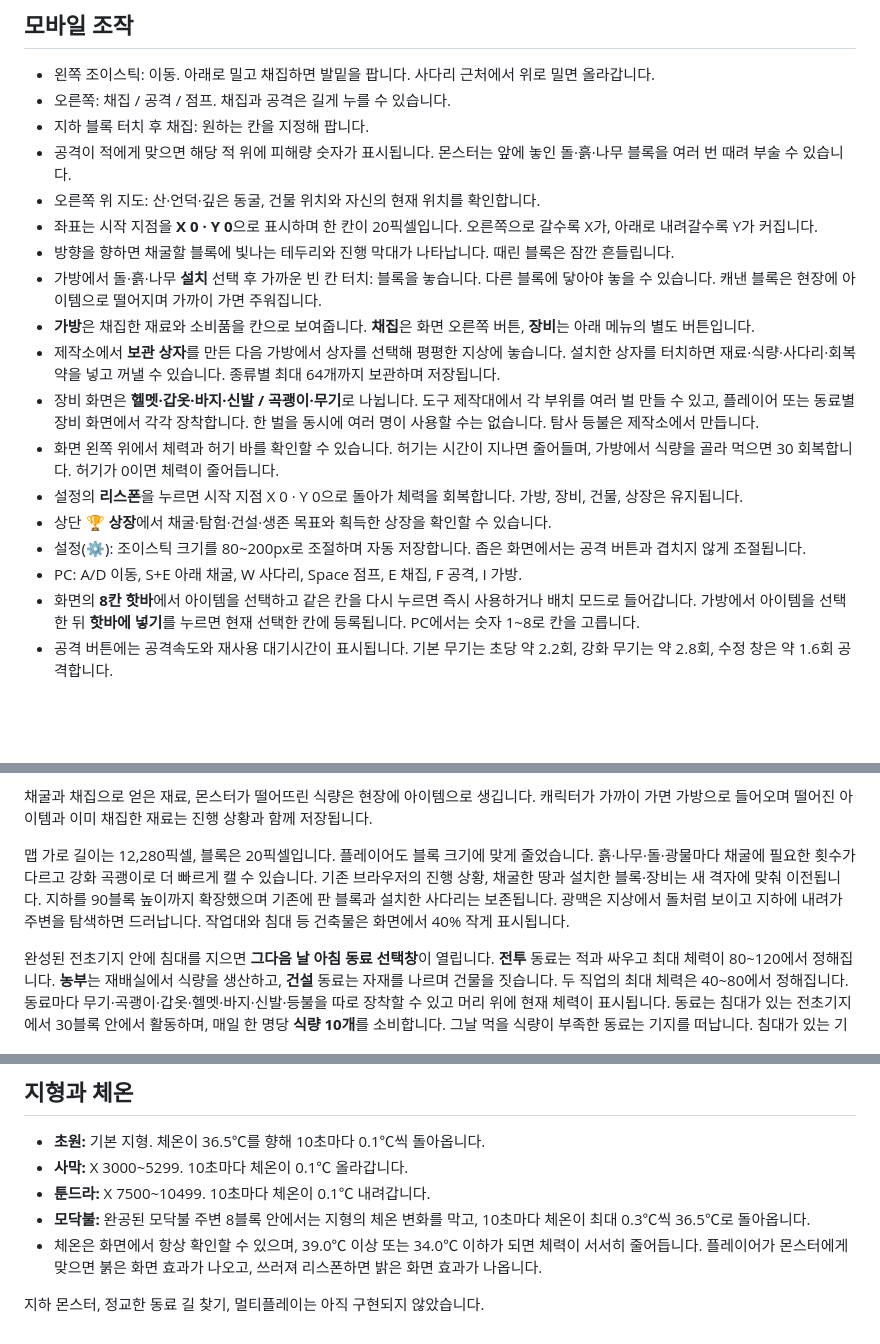
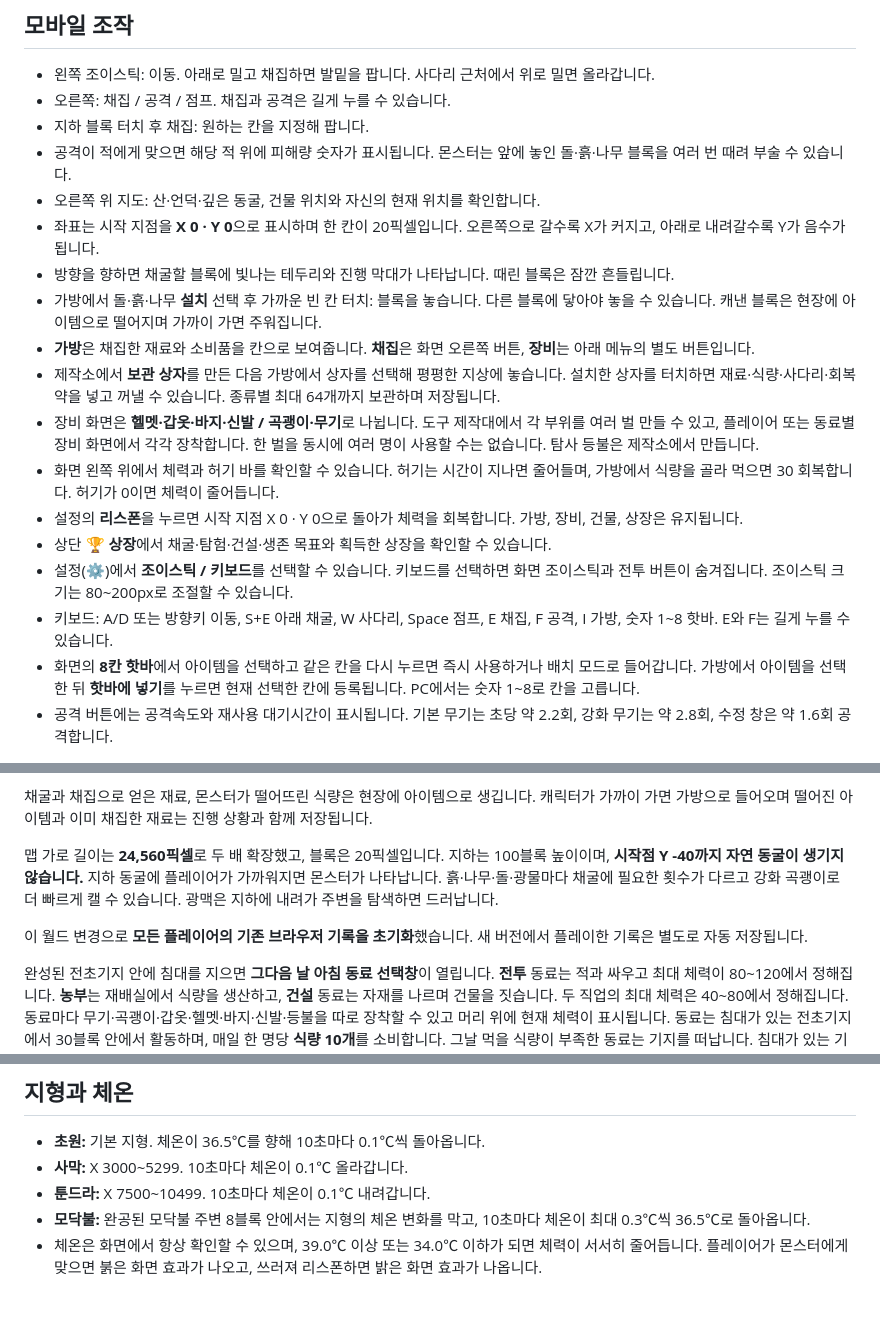
Before and after one commit to lovetoggggggabc-oss/alien-survival, a Markdown page: README.md, 3 parts joined by grey strips. Drawn GitHub-style; blank space fills up the shorter version.

Commit message:
Add keyboard controls, expanded cave world and reset player progress

```diff
--- a/README.md
+++ b/README.md
@@ -15,7 +15,7 @@ https://lovetoggggggabc-oss.github.io/alien-survival/
 - 지하 블록 터치 후 채집: 원하는 칸을 지정해 팝니다.
 - 공격이 적에게 맞으면 해당 적 위에 피해량 숫자가 표시됩니다. 몬스터는 앞에 놓인 돌·흙·나무 블록을 여러 번 때려 부술 수 있습니다.
 - 오른쪽 위 지도: 산·언덕·깊은 동굴, 건물 위치와 자신의 현재 위치를 확인합니다.
-- 좌표는 시작 지점을 **X 0 · Y 0**으로 표시하며 한 칸이 20픽셀입니다. 오른쪽으로 갈수록 X가, 아래로 내려갈수록 Y가 커집니다.
+- 좌표는 시작 지점을 **X 0 · Y 0**으로 표시하며 한 칸이 20픽셀입니다. 오른쪽으로 갈수록 X가 커지고, 아래로 내려갈수록 Y가 음수가 됩니다.
 - 방향을 향하면 채굴할 블록에 빛나는 테두리와 진행 막대가 나타납니다. 때린 블록은 잠깐 흔들립니다.
 - 가방에서 돌·흙·나무 **설치** 선택 후 가까운 빈 칸 터치: 블록을 놓습니다. 다른 블록에 닿아야 놓을 수 있습니다. 캐낸 블록은 현장에 아이템으로 떨어지며 가까이 가면 주워집니다.
 - **가방**은 채집한 재료와 소비품을 칸으로 보여줍니다. **채집**은 화면 오른쪽 버튼, **장비**는 아래 메뉴의 별도 버튼입니다.
@@ -24,8 +24,8 @@ https://lovetoggggggabc-oss.github.io/alien-survival/
 - 화면 왼쪽 위에서 체력과 허기 바를 확인할 수 있습니다. 허기는 시간이 지나면 줄어들며, 가방에서 식량을 골라 먹으면 30 회복합니다. 허기가 0이면 체력이 줄어듭니다.
 - 설정의 **리스폰**을 누르면 시작 지점 X 0 · Y 0으로 돌아가 체력을 회복합니다. 가방, 장비, 건물, 상장은 유지됩니다.
 - 상단 **🏆 상장**에서 채굴·탐험·건설·생존 목표와 획득한 상장을 확인할 수 있습니다.
-- 설정(⚙): 조이스틱 크기를 80~200px로 조절하며 자동 저장합니다. 좁은 화면에서는 공격 버튼과 겹치지 않게 조절됩니다.
-- PC: A/D 이동, S+E 아래 채굴, W 사다리, Space 점프, E 채집, F 공격, I 가방.
+- 설정(⚙)에서 **조이스틱 / 키보드**를 선택할 수 있습니다. 키보드를 선택하면 화면 조이스틱과 전투 버튼이 숨겨집니다. 조이스틱 크기는 80~200px로 조절할 수 있습니다.
+- 키보드: A/D 또는 방향키 이동, S+E 아래 채굴, W 사다리, Space 점프, E 채집, F 공격, I 가방, 숫자 1~8 핫바. E와 F는 길게 누를 수 있습니다.
 - 화면의 **8칸 핫바**에서 아이템을 선택하고 같은 칸을 다시 누르면 즉시 사용하거나 배치 모드로 들어갑니다. 가방에서 아이템을 선택한 뒤 **핫바에 넣기**를 누르면 현재 선택한 칸에 등록됩니다. PC에서는 숫자 1~8로 칸을 고릅니다.
 - 공격 버튼에는 공격속도와 재사용 대기시간이 표시됩니다. 기본 무기는 초당 약 2.2회, 강화 무기는 약 2.8회, 수정 창은 약 1.6회 공격합니다.
 
@@ -43,8 +43,9 @@ https://lovetoggggggabc-oss.github.io/alien-survival/
 
 채굴과 채집으로 얻은 재료, 몬스터가 떨어뜨린 식량은 현장에 아이템으로 생깁니다. 캐릭터가 가까이 가면 가방으로 들어오며 떨어진 아이템과 이미 채집한 재료는 진행 상황과 함께 저장됩니다.
 
-맵 가로 길이는 12,280픽셀, 블록은 20픽셀입니다. 플레이어도 블록 크기에 맞게 줄었습니다. 흙·나무·돌·광물마다 채굴에 필요한 횟수가 다르고 강화 곡괭이로 더 빠르게 캘 수 있습니다. 기존 브라우저의 진행 상황, 채굴한 땅과 설치한 블록·장비는 새 격자에 맞춰 이전됩니다.
-지하를 90블록 높이까지 확장했으며 기존에 판 블록과 설치한 사다리는 보존됩니다. 광맥은 지상에서 돌처럼 보이고 지하에 내려가 주변을 탐색하면 드러납니다. 작업대와 침대 등 건축물은 화면에서 40% 작게 표시됩니다.
+맵 가로 길이는 **24,560픽셀**로 두 배 확장했고, 블록은 20픽셀입니다. 지하는 100블록 높이이며, **시작점 Y -40까지 자연 동굴이 생기지 않습니다.** 지하 동굴에 플레이어가 가까워지면 몬스터가 나타납니다. 흙·나무·돌·광물마다 채굴에 필요한 횟수가 다르고 강화 곡괭이로 더 빠르게 캘 수 있습니다. 광맥은 지하에 내려가 주변을 탐색하면 드러납니다.
+
+이 월드 변경으로 **모든 플레이어의 기존 브라우저 기록을 초기화**했습니다. 새 버전에서 플레이한 기록은 별도로 자동 저장됩니다.
 
 완성된 전초기지 안에 침대를 지으면 **그다음 날 아침 동료 선택창**이 열립니다. **전투** 동료는 적과 싸우고 최대 체력이 80~120에서 정해집니다. **농부**는 재배실에서 식량을 생산하고, **건설** 동료는 자재를 나르며 건물을 짓습니다. 두 직업의 최대 체력은 40~80에서 정해집니다. 동료마다 무기·곡괭이·갑옷·헬멧·바지·신발·등불을 따로 장착할 수 있고 머리 위에 현재 체력이 표시됩니다. 동료는 침대가 있는 전초기지에서 30블록 안에서 활동하며, 매일 한 명당 **식량 10개**를 소비합니다. 그날 먹을 식량이 부족한 동료는 기지를 떠납니다. 침대가 있는 기지는 매일 낮 남아 있는 동료의 체력을 조금 회복합니다. 돌, 흙, 금속, 구리광석, 철광석, 발광 수정은 지하에서 얻고, 나무와 섬유·식량은 지상에서 채집합니다.
 
@@ -55,5 +56,3 @@ https://lovetoggggggabc-oss.github.io/alien-survival/
 - **툰드라:** X 7500~10499. 10초마다 체온이 0.1℃ 내려갑니다.
 - **모닥불:** 완공된 모닥불 주변 8블록 안에서는 지형의 체온 변화를 막고, 10초마다 체온이 최대 0.3℃씩 36.5℃로 돌아옵니다.
 - 체온은 화면에서 항상 확인할 수 있으며, 39.0℃ 이상 또는 34.0℃ 이하가 되면 체력이 서서히 줄어듭니다. 플레이어가 몬스터에게 맞으면 붉은 화면 효과가 나오고, 쓰러져 리스폰하면 밝은 화면 효과가 나옵니다.
-
-지하 몬스터, 정교한 동료 길 찾기, 멀티플레이는 아직 구현되지 않았습니다.
```
